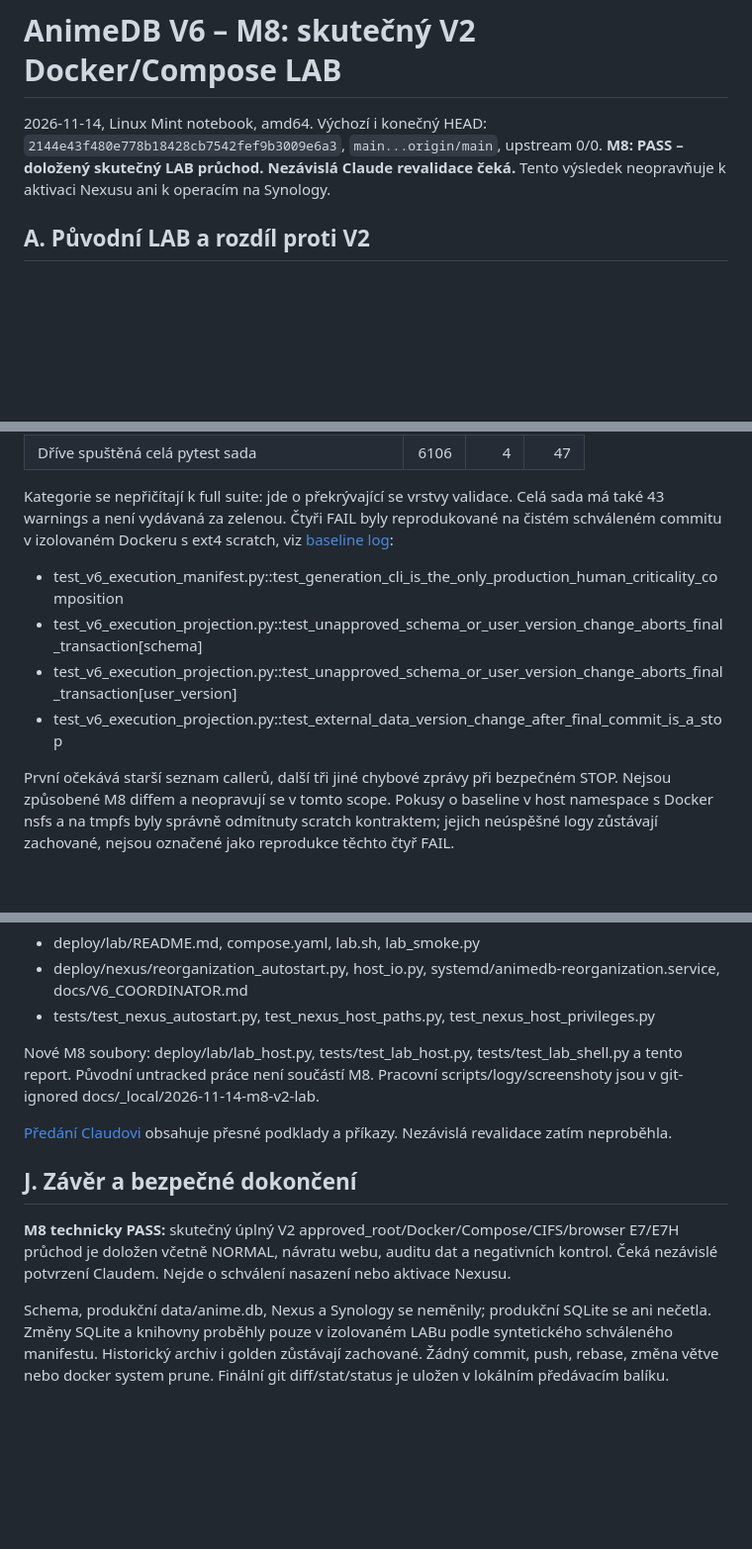
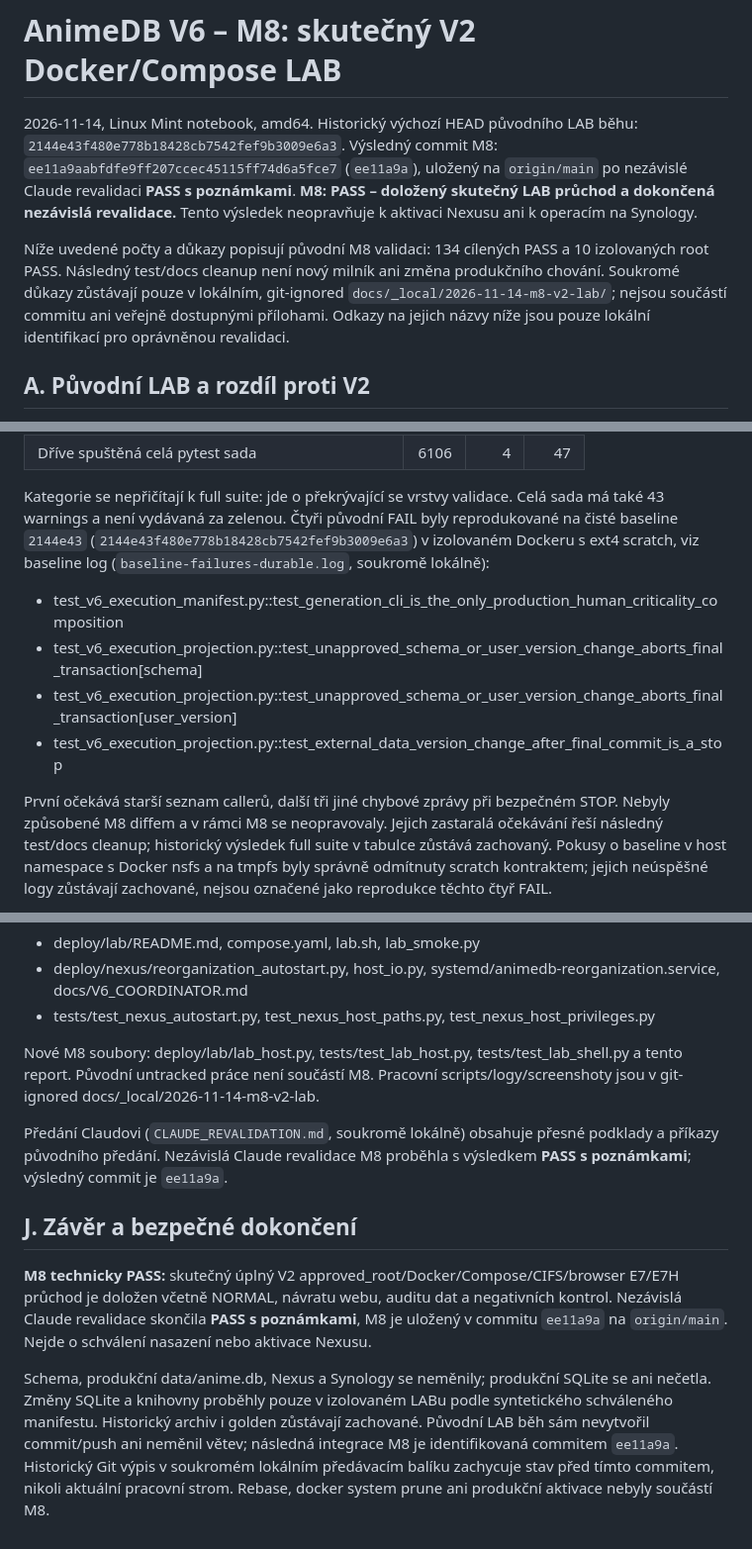
Before and after one commit to Mihra-cz/anime-db, a Markdown page: docs/V6_M8_V2_LAB_REVALIDATION.md, 3 parts joined by grey strips. Shown at 99% size. Rendered like a GitHub page; blank space fills up the shorter version.

Commit message:
AnimeDB M8 - record independent LAB revalidation
Co-Authored-By: Claude Opus 5.5 <noreply@anthropic.com>

```diff
--- a/docs/V6_M8_V2_LAB_REVALIDATION.md
+++ b/docs/V6_M8_V2_LAB_REVALIDATION.md
@@ -1,9 +1,18 @@
 # AnimeDB V6 – M8: skutečný V2 Docker/Compose LAB
 
-2026-11-14, Linux Mint notebook, amd64. Výchozí i konečný HEAD:
-`2144e43f480e778b18428cb7542fef9b3009e6a3`, `main...origin/main`, upstream 0/0.
-**M8: PASS – doložený skutečný LAB průchod. Nezávislá Claude revalidace čeká.**
+2026-11-14, Linux Mint notebook, amd64. Historický výchozí HEAD původního LAB běhu:
+`2144e43f480e778b18428cb7542fef9b3009e6a3`.
+Výsledný commit M8: `ee11a9aabfdfe9ff207ccec45115ff74d6a5fce7` (`ee11a9a`),
+uložený na `origin/main` po nezávislé Claude revalidaci **PASS s poznámkami**.
+**M8: PASS – doložený skutečný LAB průchod a dokončená nezávislá revalidace.**
 Tento výsledek neopravňuje k aktivaci Nexusu ani k operacím na Synology.
+
+Níže uvedené počty a důkazy popisují původní M8 validaci: 134 cílených PASS a
+10 izolovaných root PASS. Následný test/docs cleanup není nový milník ani
+změna produkčního chování. Soukromé důkazy zůstávají pouze v lokálním,
+git-ignored `docs/_local/2026-11-14-m8-v2-lab/`; nejsou součástí commitu ani
+veřejně dostupnými přílohami. Odkazy na jejich názvy níže jsou pouze lokální
+identifikací pro oprávněnou revalidaci.
 
 ## A. Původní LAB a rozdíl proti V2
 
@@ -193,8 +202,9 @@ kontrolami. Fyzické E7 se po této opravě neopakovalo a golden se neresetovalo
 
 Kategorie se nepřičítají k full suite: jde o překrývající se vrstvy validace.
 Celá sada má také 43 warnings a není vydávaná za zelenou.
-Čtyři FAIL byly reprodukované na čistém schváleném commitu v izolovaném Dockeru
-s ext4 scratch, viz [baseline log](_local/2026-11-14-m8-v2-lab/baseline-failures-durable.log):
+Čtyři původní FAIL byly reprodukované na čisté baseline `2144e43`
+(`2144e43f480e778b18428cb7542fef9b3009e6a3`) v izolovaném Dockeru
+s ext4 scratch, viz baseline log (`baseline-failures-durable.log`, soukromě lokálně):
 
 - test_v6_execution_manifest.py::test_generation_cli_is_the_only_production_human_criticality_composition
 - test_v6_execution_projection.py::test_unapproved_schema_or_user_version_change_aborts_final_transaction[schema]
@@ -202,7 +212,9 @@ s ext4 scratch, viz [baseline log](_local/2026-11-14-m8-v2-lab/baseline-failures
 - test_v6_execution_projection.py::test_external_data_version_change_after_final_commit_is_a_stop
 
 První očekává starší seznam callerů, další tři jiné chybové zprávy při bezpečném
-STOP. Nejsou způsobené M8 diffem a neopravují se v tomto scope. Pokusy o baseline
+STOP. Nebyly způsobené M8 diffem a v rámci M8 se neopravovaly. Jejich zastaralá
+očekávání řeší následný test/docs cleanup; historický výsledek full suite
+v tabulce zůstává zachovaný. Pokusy o baseline
 v host namespace s Docker nsfs a na tmpfs byly správně odmítnuty scratch kontraktem;
 jejich neúspěšné logy zůstávají zachované, nejsou označené jako reprodukce těchto čtyř FAIL.
 
@@ -230,17 +242,21 @@ Nové M8 soubory: deploy/lab/lab_host.py, tests/test_lab_host.py,
 tests/test_lab_shell.py a tento report. Původní untracked práce není součástí M8.
 Pracovní scripts/logy/screenshoty jsou v git-ignored docs/_local/2026-11-14-m8-v2-lab.
 
-[Předání Claudovi](_local/2026-11-14-m8-v2-lab/CLAUDE_REVALIDATION.md) obsahuje
-přesné podklady a příkazy. Nezávislá revalidace zatím neproběhla.
+Předání Claudovi (`CLAUDE_REVALIDATION.md`, soukromě lokálně) obsahuje
+přesné podklady a příkazy původního předání. Nezávislá Claude revalidace M8
+proběhla s výsledkem **PASS s poznámkami**; výsledný commit je `ee11a9a`.
 
 ## J. Závěr a bezpečné dokončení
 
 **M8 technicky PASS:** skutečný úplný V2 approved_root/Docker/Compose/CIFS/browser
 E7/E7H průchod je doložen včetně NORMAL, návratu webu, auditu dat a negativních
-kontrol. Čeká nezávislé potvrzení Claudem. Nejde o schválení nasazení nebo aktivace Nexusu.
+kontrol. Nezávislá Claude revalidace skončila **PASS s poznámkami**, M8 je
+uložený v commitu `ee11a9a` na `origin/main`. Nejde o schválení nasazení nebo aktivace Nexusu.
 
 Schema, produkční data/anime.db, Nexus a Synology se neměnily; produkční SQLite
 se ani nečetla. Změny SQLite a knihovny proběhly pouze v izolovaném LABu podle
 syntetického schváleného manifestu. Historický archiv i golden zůstávají zachované.
-Žádný commit, push, rebase, změna větve nebo docker system prune.
-Finální git diff/stat/status je uložen v lokálním předávacím balíku.
+Původní LAB běh sám nevytvořil commit/push ani neměnil větev; následná integrace
+M8 je identifikovaná commitem `ee11a9a`. Historický Git výpis v soukromém lokálním
+předávacím balíku zachycuje stav před tímto commitem, nikoli aktuální pracovní strom.
+Rebase, docker system prune ani produkční aktivace nebyly součástí M8.
```
Also changed, not shown: other parts of docs/V6_M8_V2_LAB_REVALIDATION.md (+9 -9 lines).
